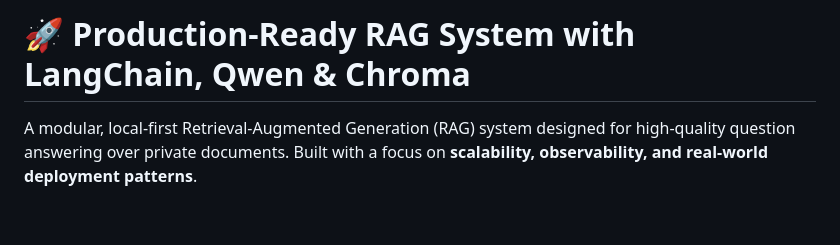
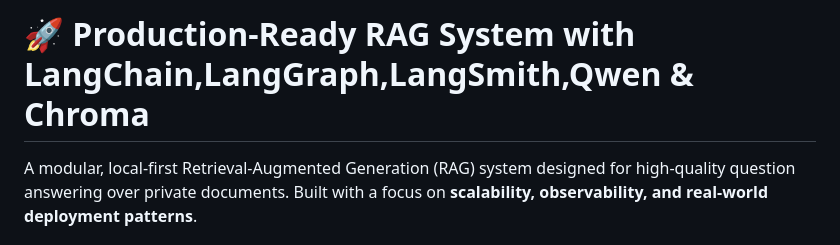
Before and after one commit to alexey10/rag-langchain-qwen, a Markdown page: README.md, the part around the change. Rendered like a GitHub page; blank space fills up the shorter version.

Commit message:
README update title

```diff
--- a/README.md
+++ b/README.md
@@ -1,4 +1,4 @@
-# 🚀 Production-Ready RAG System with LangChain, Qwen & Chroma
+# 🚀 Production-Ready RAG System with LangChain,LangGraph,LangSmith,Qwen & Chroma
 
 A modular, local-first Retrieval-Augmented Generation (RAG) system designed for high-quality question answering over private documents. Built with a focus on **scalability, observability, and real-world deployment patterns**.
 
```
